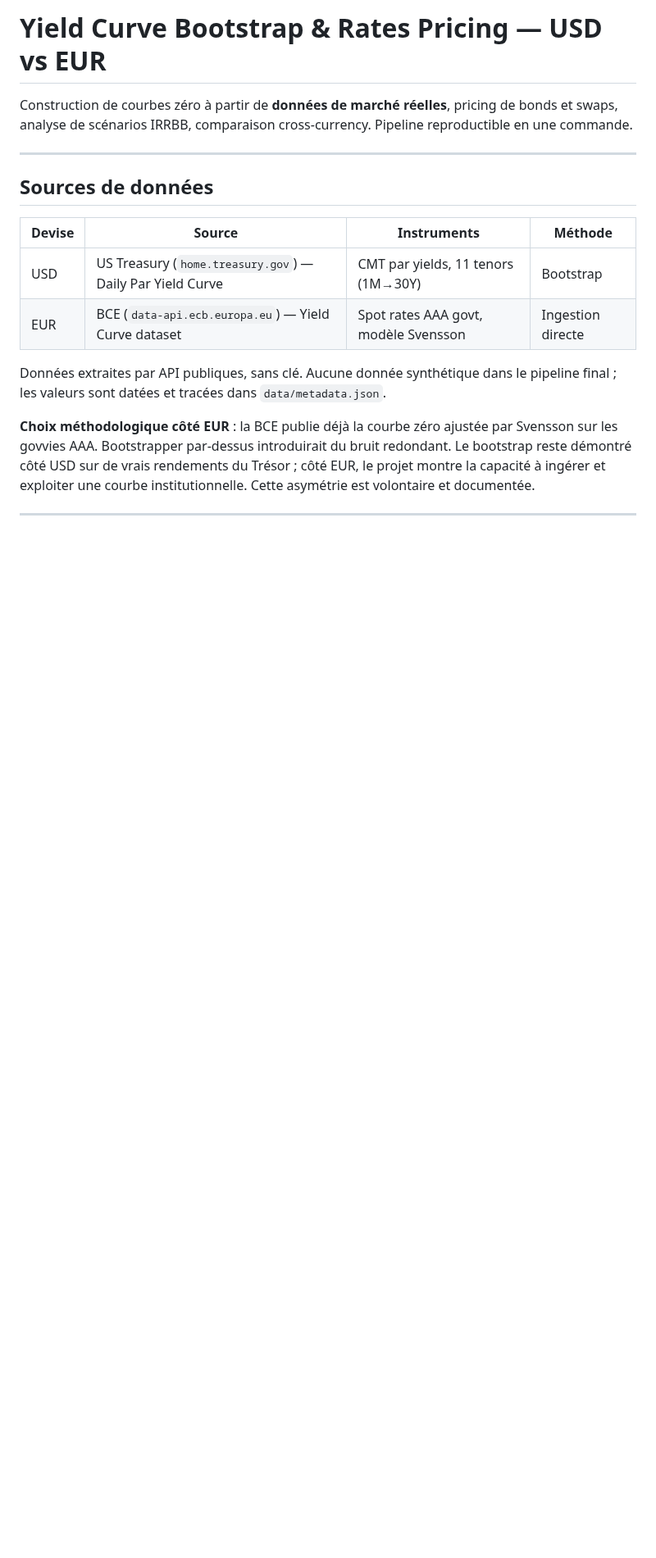
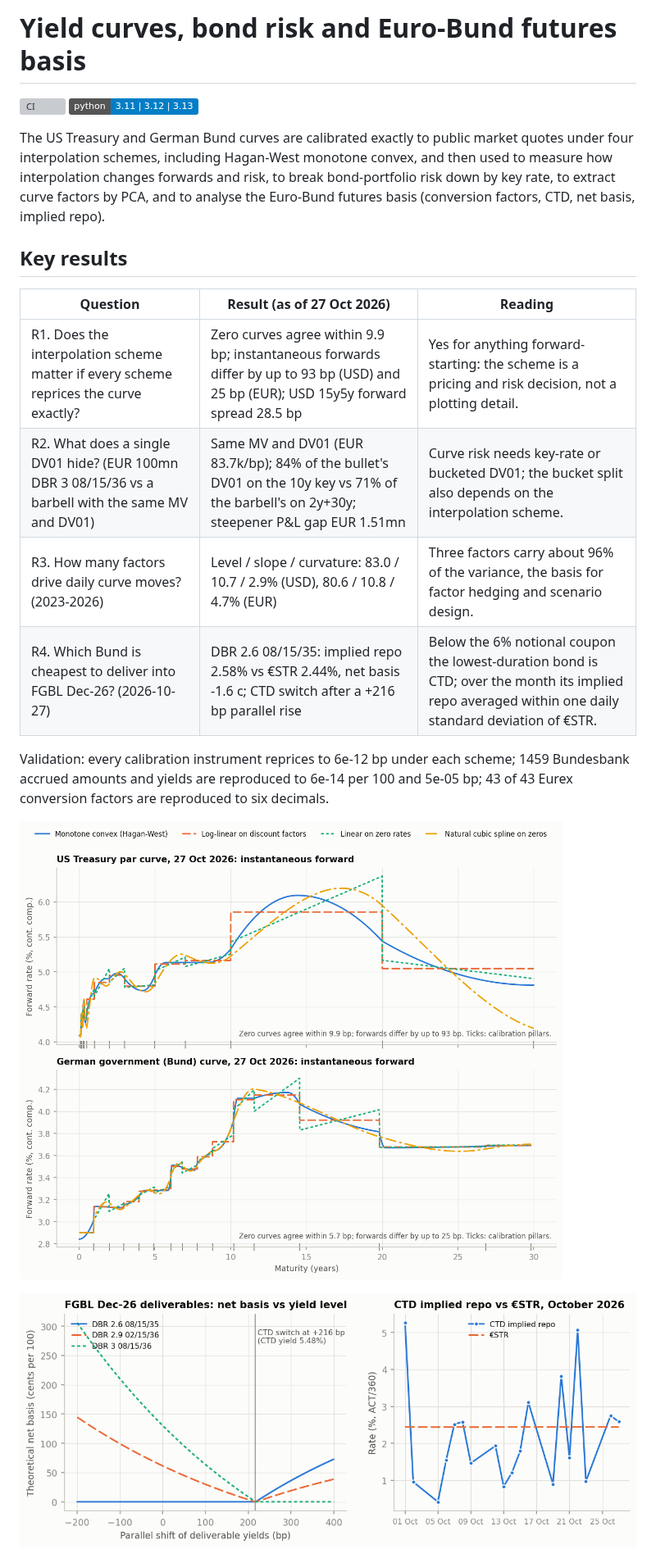
Before and after one commit to tancredeg/yield-curve-bootstrap, a Markdown page: README.md, the part around one of its changes. Shown at 82% size. Drawn GitHub-style; pictures changed too: docs/figures/r1_forwards_by_interpolation.png (added), docs/figures/r4_bund_futures_basis.png (added); badges without logos; blank space fills up the shorter version; grey boxes are pictures that could not be loaded.

```diff
--- a/README.md
+++ b/README.md
@@ -1,28 +1,24 @@
-# Yield Curve Bootstrap & Rates Pricing — USD vs EUR
+# Yield curves, bond risk and Euro-Bund futures basis
 
-Construction de courbes zéro à partir de **données de marché réelles**,
-pricing de bonds et swaps, analyse de scénarios IRRBB, comparaison
-cross-currency. Pipeline reproductible en une commande.
+[![CI](https://github.com/tancredeg/yield-curve-bootstrap/actions/workflows/ci.yml/badge.svg)](https://github.com/tancredeg/yield-curve-bootstrap/actions/workflows/ci.yml)
+![Python](https://img.shields.io/badge/python-3.11%20%7C%203.12%20%7C%203.13-blue)
 
----
+The US Treasury and German Bund curves are calibrated exactly to public market quotes under four interpolation schemes, including Hagan-West monotone convex, and then used to measure how interpolation changes forwards and risk, to break bond-portfolio risk down by key rate, to extract curve factors by PCA, and to analyse the Euro-Bund futures basis (conversion factors, CTD, net basis, implied repo).
 
-## Sources de données
+## Key results
 
-| Devise | Source | Instruments | Méthode |
-|--------|--------|-------------|---------|
-| USD    | US Treasury (`home.treasury.gov`) — Daily Par Yield Curve | CMT par yields, 11 tenors (1M→30Y) | Bootstrap |
-| EUR    | BCE (`data-api.ecb.europa.eu`) — Yield Curve dataset | Spot rates AAA govt, modèle Svensson | Ingestion directe |
+<!-- results:key -->
+| Question | Result (as of 27 Oct 2026) | Reading |
+|---|---|---|
+| R1. Does the interpolation scheme matter if every scheme reprices the curve exactly? | Zero curves agree within 9.9 bp; instantaneous forwards differ by up to 93 bp (USD) and 25 bp (EUR); USD 15y5y forward spread 28.5 bp | Yes for anything forward-starting: the scheme is a pricing and risk decision, not a plotting detail. |
+| R2. What does a single DV01 hide? (EUR 100mn DBR 3 08/15/36 vs a barbell with the same MV and DV01) | Same MV and DV01 (EUR 83.7k/bp); 84% of the bullet's DV01 on the 10y key vs 71% of the barbell's on 2y+30y; steepener P&L gap EUR 1.51mn | Curve risk needs key-rate or bucketed DV01; the bucket split also depends on the interpolation scheme. |
+| R3. How many factors drive daily curve moves? (2023-2026) | Level / slope / curvature: 83.0 / 10.7 / 2.9% (USD), 80.6 / 10.8 / 4.7% (EUR) | Three factors carry about 96% of the variance, the basis for factor hedging and scenario design. |
+| R4. Which Bund is cheapest to deliver into FGBL Dec-26? (2026-10-27) | DBR 2.6 08/15/35: implied repo 2.58% vs €STR 2.44%, net basis -1.6 c; CTD switch after a +216 bp parallel rise | Below the 6% notional coupon the lowest-duration bond is CTD; over the month its implied repo averaged within one daily standard deviation of €STR. |
 
-Données extraites par API publiques, sans clé. Aucune donnée synthétique
-dans le pipeline final ; les valeurs sont datées et tracées dans
-`data/metadata.json`.
+Validation: every calibration instrument reprices to 6e-12 bp under each scheme; 1459 Bundesbank accrued amounts and yields are reproduced to 6e-14 per 100 and 5e-05 bp; 43 of 43 Eurex conversion factors are reproduced to six decimals.
+<!-- /results:key -->
 
-**Choix méthodologique côté EUR** : la BCE publie déjà la courbe zéro
-ajustée par Svensson sur les govvies AAA. Bootstrapper par-dessus
-introduirait du bruit redondant. Le bootstrap reste démontré côté USD
-sur de vrais rendements du Trésor ; côté EUR, le projet montre la
-capacité à ingérer et exploiter une courbe institutionnelle. Cette
-asymétrie est volontaire et documentée.
+![Instantaneous forwards by interpolation scheme](docs/figures/r1_forwards_by_interpolation.png)
 
----
+![Euro-Bund futures: net basis and implied repo](docs/figures/r4_bund_futures_basis.png)
 
```
Also changed, not shown: other parts of README.md (+88 -172 lines), docs/results.md (added, +78 -0 lines), docs/figures/r2_key_rate_dv01.png (added), docs/figures/r3_pca_loadings.png (added), 3 other files.
